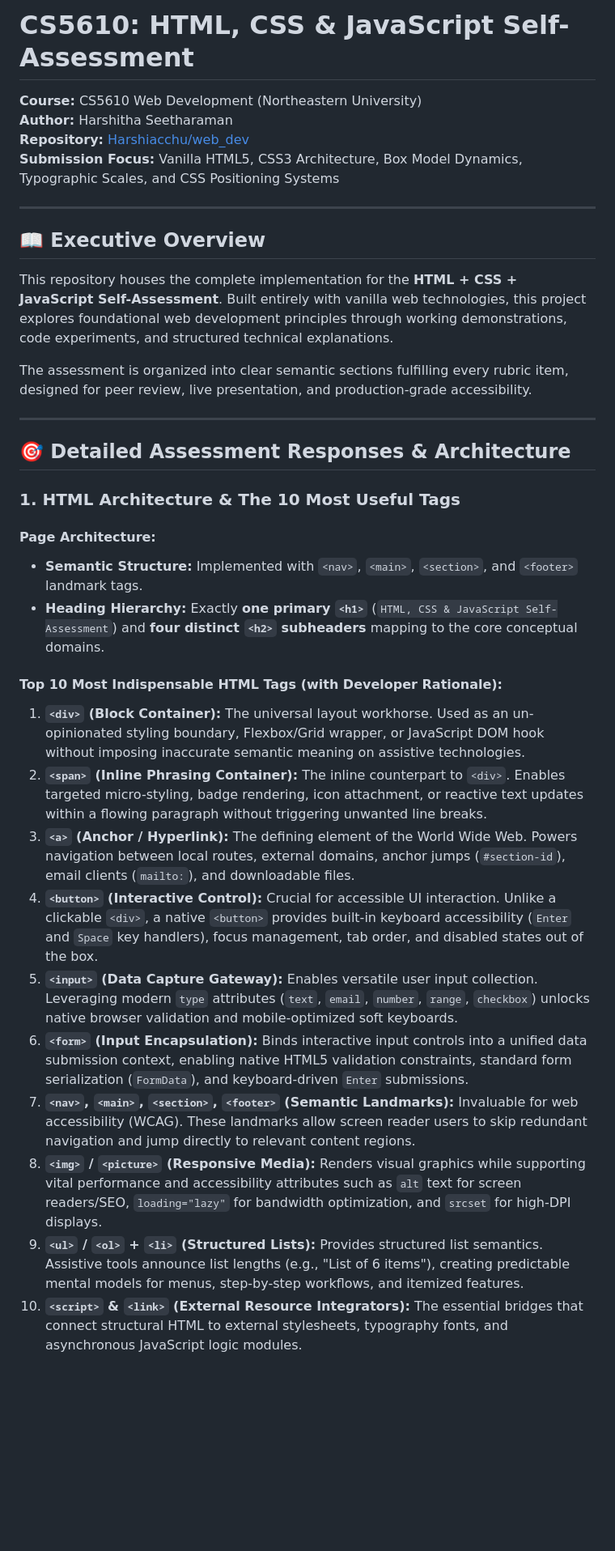
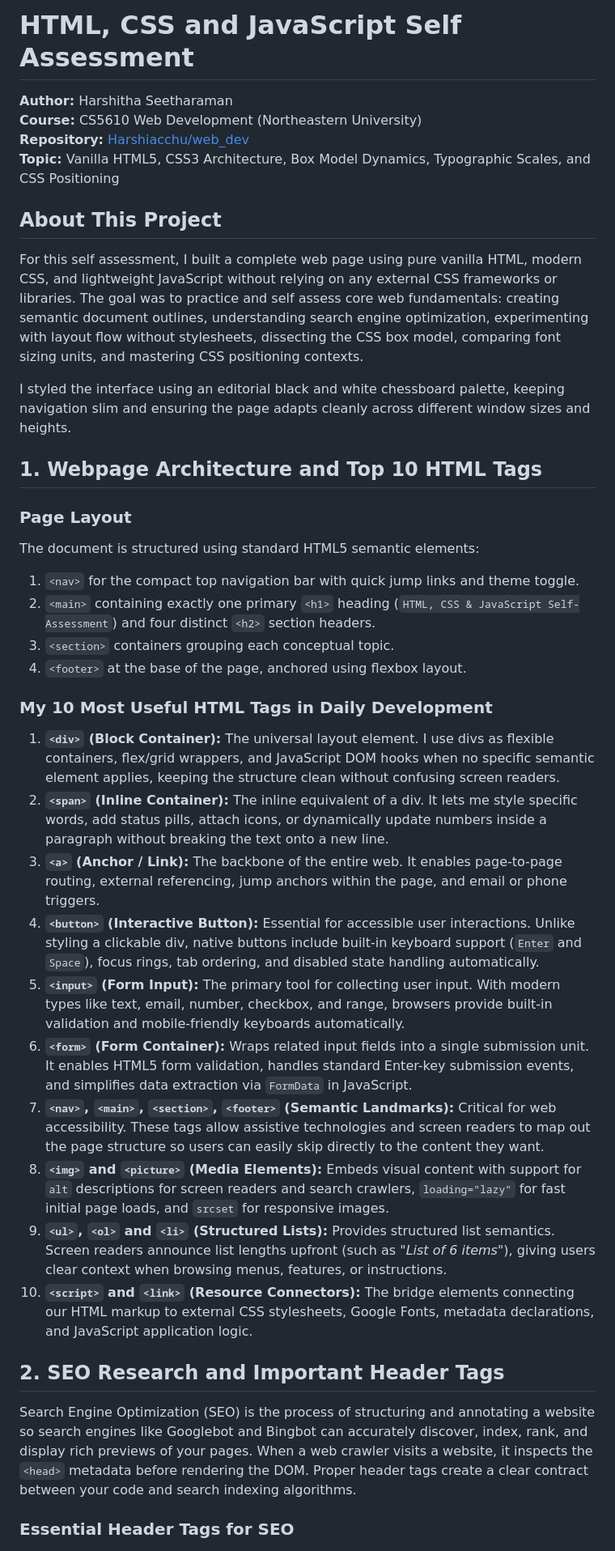
Before and after one commit to Harshiacchu/web_dev, a Markdown page: assign3/README.md, the part around one of its changes. Shown at 81% size. Rendered like a GitHub page; blank space fills up the shorter version.

```diff
--- a/assign3/README.md
+++ b/assign3/README.md
@@ -1,38 +1,41 @@
-# CS5610: HTML, CSS & JavaScript Self-Assessment
+# HTML, CSS and JavaScript Self Assessment
 
+**Author:** Harshitha Seetharaman
 **Course:** CS5610 Web Development (Northeastern University)
-**Author:** Harshitha Seetharaman
 **Repository:** [Harshiacchu/web_dev](https://github.com/Harshiacchu/web_dev)
-**Submission Focus:** Vanilla HTML5, CSS3 Architecture, Box Model Dynamics, Typographic Scales, and CSS Positioning Systems
+**Topic:** Vanilla HTML5, CSS3 Architecture, Box Model Dynamics, Typographic Scales, and CSS Positioning
 
----
+## About This Project
 
-## 📖 Executive Overview
+For this self assessment, I built a complete web page using pure vanilla HTML, modern CSS, and lightweight JavaScript without relying on any external CSS frameworks or libraries. The goal was to practice and self assess core web fundamentals: creating semantic document outlines, understanding search engine optimization, experimenting with layout flow without stylesheets, dissecting the CSS box model, comparing font sizing units, and mastering CSS positioning contexts.
 
-This repository houses the complete implementation for the **HTML + CSS + JavaScript Self-Assessment**. Built entirely with vanilla web technologies, this project explores foundational web development principles through working demonstrations, code experiments, and structured technical explanations.
+I styled the interface using an editorial black and white chessboard palette, keeping navigation slim and ensuring the page adapts cleanly across different window sizes and heights.
 
-The assessment is organized into clear semantic sections fulfilling every rubric item, designed for peer review, live presentation, and production-grade accessibility.
+## 1. Webpage Architecture and Top 10 HTML Tags
 
----
+### Page Layout
+The document is structured using standard HTML5 semantic elements:
+1. `<nav>` for the compact top navigation bar with quick jump links and theme toggle.
+2. `<main>` containing exactly one primary `<h1>` heading (`HTML, CSS & JavaScript Self-Assessment`) and four distinct `<h2>` section headers.
+3. `<section>` containers grouping each conceptual topic.
+4. `<footer>` at the base of the page, anchored using flexbox layout.
 
-## 🎯 Detailed Assessment Responses & Architecture
+### My 10 Most Useful HTML Tags in Daily Development
 
-### 1. HTML Architecture & The 10 Most Useful Tags
+1. **`<div>` (Block Container):** The universal layout element. I use divs as flexible containers, flex/grid wrappers, and JavaScript DOM hooks when no specific semantic element applies, keeping the structure clean without confusing screen readers.
+2. **`<span>` (Inline Container):** The inline equivalent of a div. It lets me style specific words, add status pills, attach icons, or dynamically update numbers inside a paragraph without breaking the text onto a new line.
+3. **`<a>` (Anchor / Link):** The backbone of the entire web. It enables page-to-page routing, external referencing, jump anchors within the page, and email or phone triggers.
+4. **`<button>` (Interactive Button):** Essential for accessible user interactions. Unlike styling a clickable div, native buttons include built-in keyboard support (`Enter` and `Space`), focus rings, tab ordering, and disabled state handling automatically.
+5. **`<input>` (Form Input):** The primary tool for collecting user input. With modern types like text, email, number, checkbox, and range, browsers provide built-in validation and mobile-friendly keyboards automatically.
+6. **`<form>` (Form Container):** Wraps related input fields into a single submission unit. It enables HTML5 form validation, handles standard Enter-key submission events, and simplifies data extraction via `FormData` in JavaScript.
+7. **`<nav>`, `<main>`, `<section>`, `<footer>` (Semantic Landmarks):** Critical for web accessibility. These tags allow assistive technologies and screen readers to map out the page structure so users can easily skip directly to the content they want.
+8. **`<img>` and `<picture>` (Media Elements):** Embeds visual content with support for `alt` descriptions for screen readers and search crawlers, `loading="lazy"` for fast initial page loads, and `srcset` for responsive images.
+9. **`<ul>`, `<ol>` and `<li>` (Structured Lists):** Provides structured list semantics. Screen readers announce list lengths upfront (such as *"List of 6 items"*), giving users clear context when browsing menus, features, or instructions.
+10. **`<script>` and `<link>` (Resource Connectors):** The bridge elements connecting our HTML markup to external CSS stylesheets, Google Fonts, metadata declarations, and JavaScript application logic.
 
-#### Page Architecture:
-- **Semantic Structure:** Implemented with `<nav>`, `<main>`, `<section>`, and `<footer>` landmark tags.
-- **Heading Hierarchy:** Exactly **one primary `<h1>`** (`HTML, CSS & JavaScript Self-Assessment`) and **four distinct `<h2>` subheaders** mapping to the core conceptual domains.
+## 2. SEO Research and Important Header Tags
 
-#### Top 10 Most Indispensable HTML Tags (with Developer Rationale):
+Search Engine Optimization (SEO) is the process of structuring and annotating a website so search engines like Googlebot and Bingbot can accurately discover, index, rank, and display rich previews of your pages. When a web crawler visits a website, it inspects the `<head>` metadata before rendering the DOM. Proper header tags create a clear contract between your code and search indexing algorithms.
 
-1. **`<div>` (Block Container):** The universal layout workhorse. Used as an un-opinionated styling boundary, Flexbox/Grid wrapper, or JavaScript DOM hook without imposing inaccurate semantic meaning on assistive technologies.
-2. **`<span>` (Inline Phrasing Container):** The inline counterpart to `<div>`. Enables targeted micro-styling, badge rendering, icon attachment, or reactive text updates within a flowing paragraph without triggering unwanted line breaks.
-3. **`<a>` (Anchor / Hyperlink):** The defining element of the World Wide Web. Powers navigation between local routes, external domains, anchor jumps (`#section-id`), email clients (`mailto:`), and downloadable files.
-4. **`<button>` (Interactive Control):** Crucial for accessible UI interaction. Unlike a clickable `<div>`, a native `<button>` provides built-in keyboard accessibility (`Enter` and `Space` key handlers), focus management, tab order, and disabled states out of the box.
-5. **`<input>` (Data Capture Gateway):** Enables versatile user input collection. Leveraging modern `type` attributes (`text`, `email`, `number`, `range`, `checkbox`) unlocks native browser validation and mobile-optimized soft keyboards.
-6. **`<form>` (Input Encapsulation):** Binds interactive input controls into a unified data submission context, enabling native HTML5 validation constraints, standard form serialization (`FormData`), and keyboard-driven `Enter` submissions.
-7. **`<nav>`, `<main>`, `<section>`, `<footer>` (Semantic Landmarks):** Invaluable for web accessibility (WCAG). These landmarks allow screen reader users to skip redundant navigation and jump directly to relevant content regions.
-8. **`<img>` / `<picture>` (Responsive Media):** Renders visual graphics while supporting vital performance and accessibility attributes such as `alt` text for screen readers/SEO, `loading="lazy"` for bandwidth optimization, and `srcset` for high-DPI displays.
-9. **`<ul>` / `<ol>` + `<li>` (Structured Lists):** Provides structured list semantics. Assistive tools announce list lengths (e.g., "List of 6 items"), creating predictable mental models for menus, step-by-step workflows, and itemized features.
-10. **`<script>` & `<link>` (External Resource Integrators):** The essential bridges that connect structural HTML to external stylesheets, typography fonts, and asynchronous JavaScript logic modules.
+### Essential Header Tags for SEO
 
```
Also changed, not shown: other parts of assign3/README.md (+87 -104 lines).
